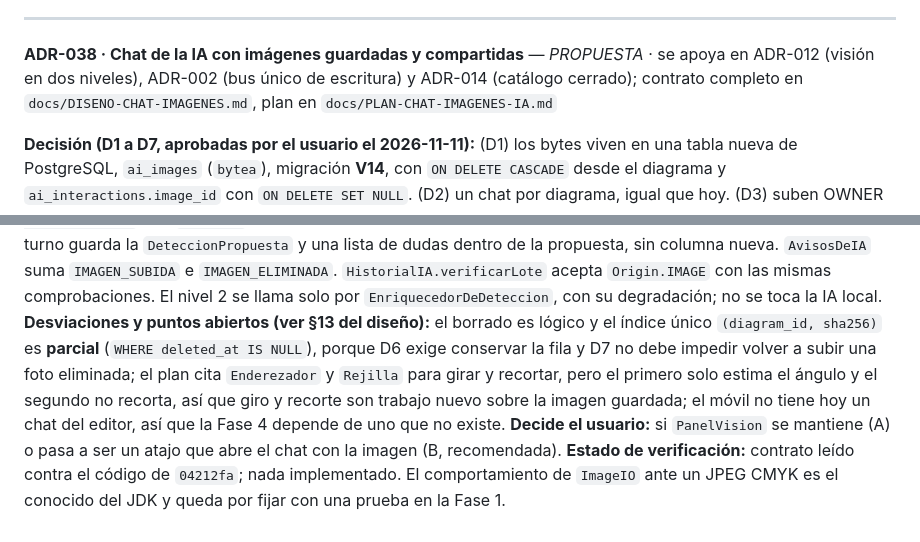
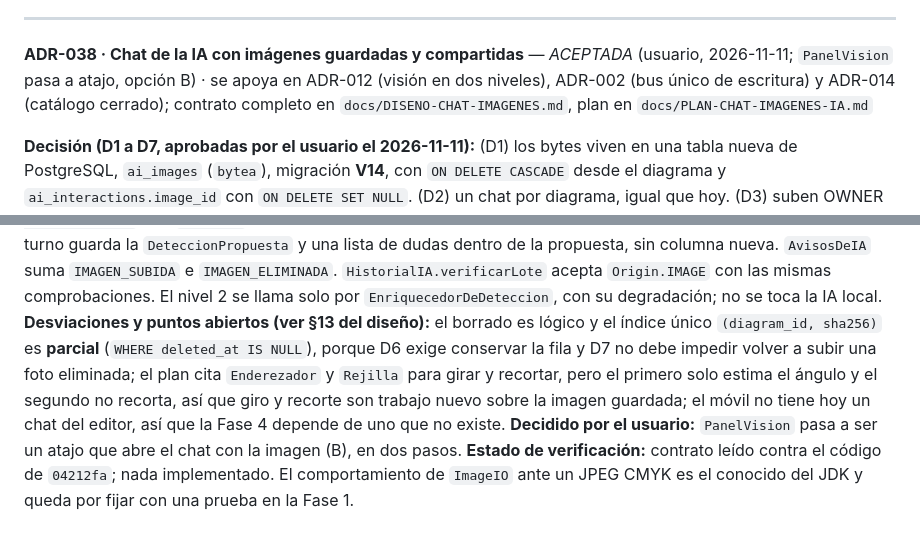
Before and after one commit to JosecaFict/ColaboratiboDiagramador, a Markdown page: docs/ADR.md, 2 parts joined by grey strips. GitHub-like rendering.

```diff
--- a/docs/ADR.md
+++ b/docs/ADR.md
@@ -367,9 +367,9 @@ nuevo que supersede al anterior.
 **Consecuencias:** lo que el catálogo no sabe cambiar en el lugar se rehace con el mismo id dentro del lote (un método distinto se quita y se vuelve a agregar; una relación que cambió de extremos o una clase que cambió de estereotipo o de abstracta se borra y se recrea reusando el tombstone). Un conflicto de borrado contra modificación usa el campo `existencia` (`existe`/`eliminado`); mover cajas en los dos lados no es conflicto (gana "nuestro"). **Límites conocidos:** una decisión de modelado que existe hoy y no en la versión no se puede "olvidar" (no hay comando), así que restaurar la deja; un lote tiene tope de 500 cambios (restaurar o mergear más que eso se rechaza con el motivo; copiar a una rama se parte en varios lotes); el pedido REST no tiene sesión STOMP, así que un lock propio en otra pestaña también frena el restore.
 
 ---
-**ADR-038 · Chat de la IA con imágenes guardadas y compartidas** — *PROPUESTA* · se apoya en ADR-012 (visión en dos niveles), ADR-002 (bus único de escritura) y ADR-014 (catálogo cerrado); contrato completo en `docs/DISENO-CHAT-IMAGENES.md`, plan en `docs/PLAN-CHAT-IMAGENES-IA.md`
+**ADR-038 · Chat de la IA con imágenes guardadas y compartidas** — *ACEPTADA* (usuario, 2026-11-11; `PanelVision` pasa a atajo, opción B) · se apoya en ADR-012 (visión en dos niveles), ADR-002 (bus único de escritura) y ADR-014 (catálogo cerrado); contrato completo en `docs/DISENO-CHAT-IMAGENES.md`, plan en `docs/PLAN-CHAT-IMAGENES-IA.md`
 
 **Decisión (D1 a D7, aprobadas por el usuario el 2026-11-11):** (D1) los bytes viven en una tabla nueva de PostgreSQL, `ai_images` (`bytea`), migración **V14**, con `ON DELETE CASCADE` desde el diagrama y `ai_interactions.image_id` con `ON DELETE SET NULL`. (D2) un chat por diagrama, igual que hoy. (D3) suben OWNER y EDITOR; ven los tres roles. (D4) toda imagen se vuelve a codificar con `ImageIO` antes de guardarse, sin EXIF, aplicando antes la orientación EXIF, aplanando el alfa sobre blanco y generando una miniatura JPEG de 320 px. (D5) 8 MB por imagen (los límites de `ImagenDeEntrada`) y 200 MB o 100 imágenes por diagrama (`colabmodel.ai.imagenes.max-por-diagrama` y `max-bytes-por-diagrama`); pasarse da 413 explicado. (D6) borra quien la subió o el OWNER; el turno queda con "imagen eliminada". (D7) la misma imagen, por SHA-256 de los bytes recibidos, se guarda una vez por diagrama.
 **Contrato:** endpoints `POST`, `GET` (galería), `GET /{id}`, `GET /{id}/miniatura` y `DELETE /{id}` bajo `/api/v1/diagrams/{id}/ai/imagenes`; las lecturas devuelven el tipo guardado, `nosniff` y `Cache-Control: private, no-cache`. `ImagenMeta` (id, quién subió, tipo, ancho, alto, bytes, fecha, eliminada) nunca lleva bytes. `HistorialIA.Entrada` suma `imagen` (opcional). `ModoIA.IMAGEN` entra en el mismo `POST /ai/propuestas` con `imagenId` y, para reprocesar, giro (fino hasta 10° o múltiplo de 90°) y recorte en píxeles; el turno guarda la `DeteccionPropuesta` y una lista de dudas dentro de la propuesta, sin columna nueva. `AvisosDeIA` suma `IMAGEN_SUBIDA` e `IMAGEN_ELIMINADA`. `HistorialIA.verificarLote` acepta `Origin.IMAGE` con las mismas comprobaciones. El nivel 2 se llama solo por `EnriquecedorDeDeteccion`, con su degradación; no se toca la IA local.
-**Desviaciones y puntos abiertos (ver §13 del diseño):** el borrado es lógico y el índice único `(diagram_id, sha256)` es **parcial** (`WHERE deleted_at IS NULL`), porque D6 exige conservar la fila y D7 no debe impedir volver a subir una foto eliminada; el plan cita `Enderezador` y `Rejilla` para girar y recortar, pero el primero solo estima el ángulo y el segundo no recorta, así que giro y recorte son trabajo nuevo sobre la imagen guardada; el móvil no tiene hoy un chat del editor, así que la Fase 4 depende de uno que no existe. **Decide el usuario:** si `PanelVision` se mantiene (A) o pasa a ser un atajo que abre el chat con la imagen (B, recomendada).
+**Desviaciones y puntos abiertos (ver §13 del diseño):** el borrado es lógico y el índice único `(diagram_id, sha256)` es **parcial** (`WHERE deleted_at IS NULL`), porque D6 exige conservar la fila y D7 no debe impedir volver a subir una foto eliminada; el plan cita `Enderezador` y `Rejilla` para girar y recortar, pero el primero solo estima el ángulo y el segundo no recorta, así que giro y recorte son trabajo nuevo sobre la imagen guardada; el móvil no tiene hoy un chat del editor, así que la Fase 4 depende de uno que no existe. **Decidido por el usuario:** `PanelVision` pasa a ser un atajo que abre el chat con la imagen (B), en dos pasos.
 **Estado de verificación:** contrato leído contra el código de `04212fa`; nada implementado. El comportamiento de `ImageIO` ante un JPEG CMYK es el conocido del JDK y queda por fijar con una prueba en la Fase 1.
```
Also changed, not shown: docs/DISENO-CHAT-IMAGENES.md (+1 -1 lines).
